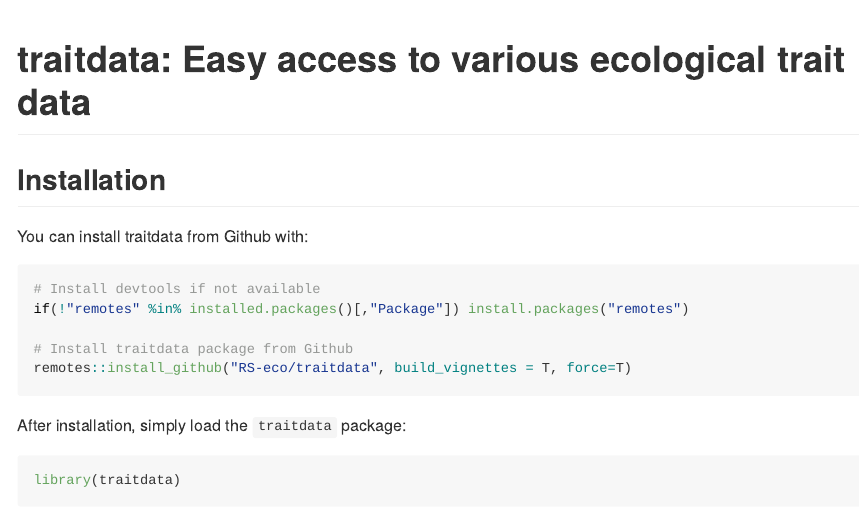
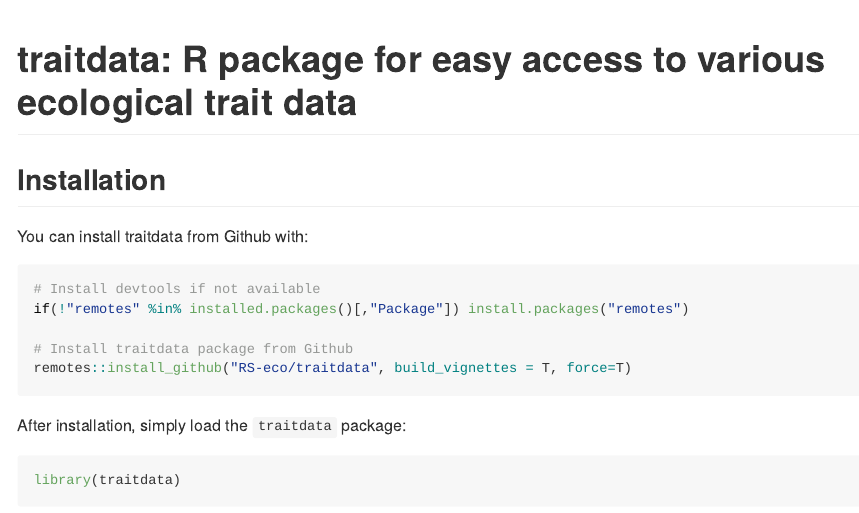
Before and after one commit to RS-eco/traitdata, an R Markdown document (README.Rmd): the page in a window 1100 px wide, from its top. Rendered offline with R 4.5, knitr and Pandoc, with nearby package versions.

Commit message:
Update README.Rmd
Update title

```diff
--- a/README.Rmd
+++ b/README.Rmd
@@ -1,5 +1,5 @@
 ---
-title: "traitdata: Easy access to various ecological trait data"
+title: "traitdata: R package for easy access to various ecological trait data"
 output: github_document
 editor_options:
   chunk_output_type: console
```
